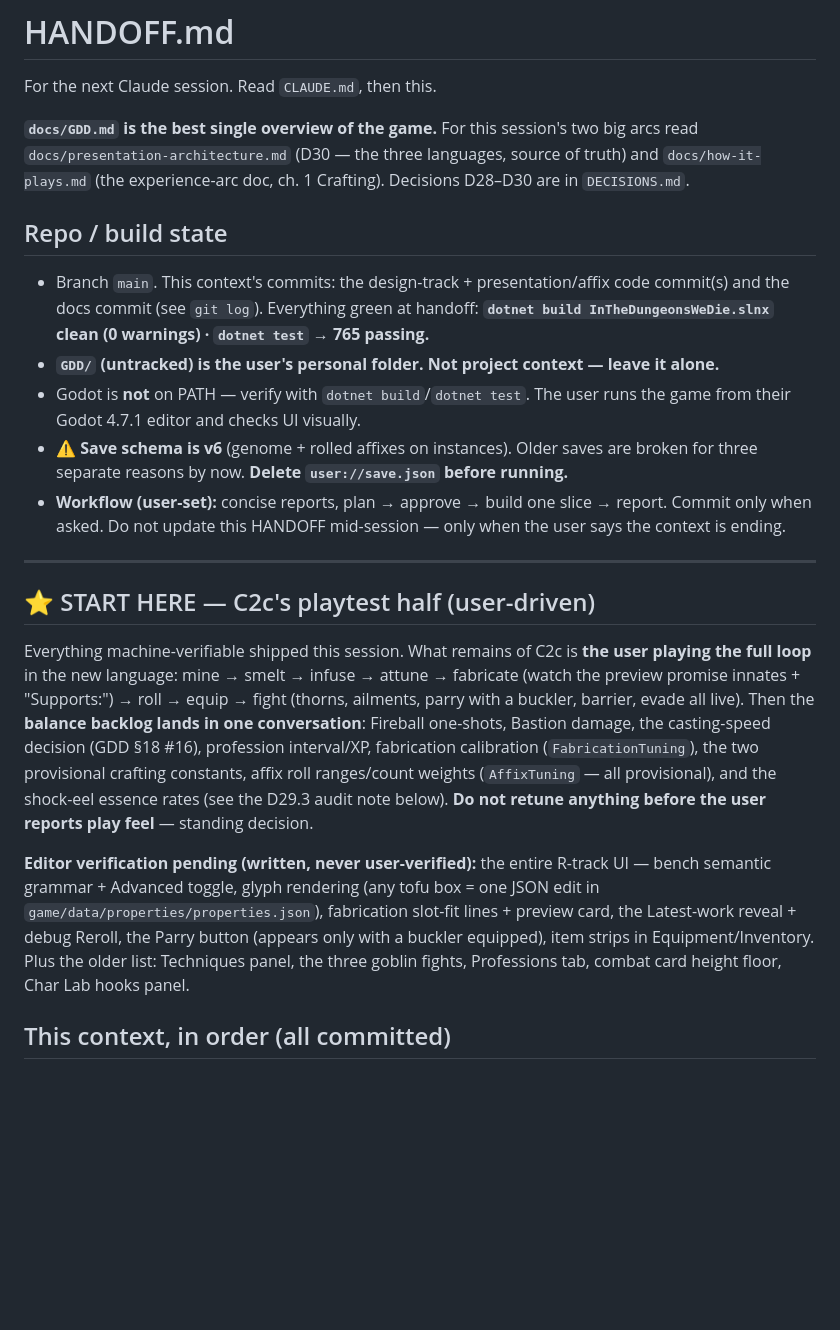
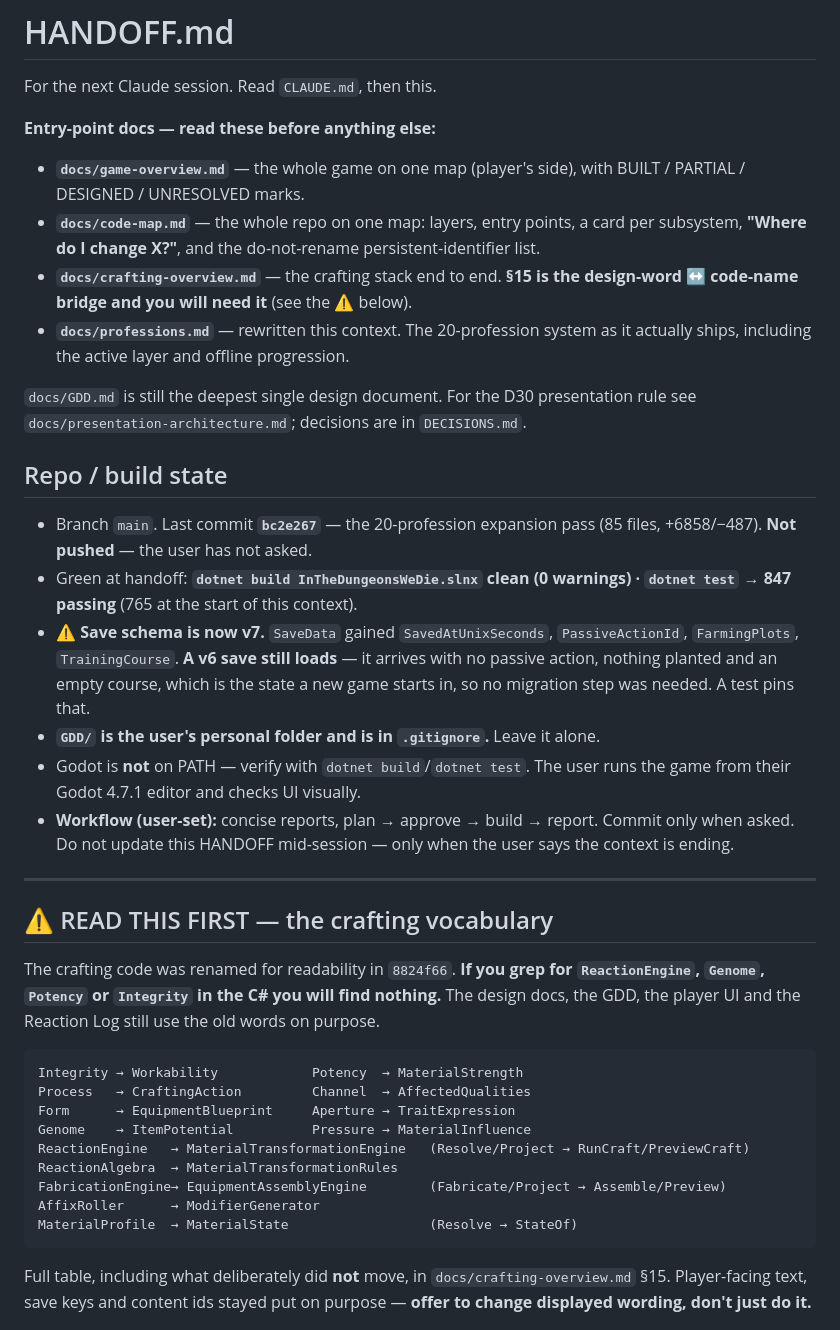
Before and after one commit to ForgottenTheory/In-The-Dungeons-We-Die, a Markdown page: HANDOFF.md, the part around one of its changes. Drawn GitHub-style; blank space fills up the shorter version.

````diff
--- a/HANDOFF.md
+++ b/HANDOFF.md
@@ -2,44 +2,55 @@
 
 For the next Claude session. Read `CLAUDE.md`, then this.
 
-**`docs/GDD.md` is the best single overview of the game.** For this session's two big arcs read
-`docs/presentation-architecture.md` (D30 — the three languages, source of truth) and
-`docs/how-it-plays.md` (the experience-arc doc, ch. 1 Crafting). Decisions D28–D30 are in
-`DECISIONS.md`.
+**Entry-point docs — read these before anything else:**
+- **`docs/game-overview.md`** — the whole game on one map (player's side), with
+  BUILT / PARTIAL / DESIGNED / UNRESOLVED marks.
+- **`docs/code-map.md`** — the whole repo on one map: layers, entry points, a card per
+  subsystem, **"Where do I change X?"**, and the do-not-rename persistent-identifier list.
+- **`docs/crafting-overview.md`** — the crafting stack end to end. **§15 is the
+  design-word ↔ code-name bridge and you will need it** (see the ⚠ below).
+- **`docs/professions.md`** — rewritten this context. The 20-profession system as it actually
+  ships, including the active layer and offline progression.
+
+`docs/GDD.md` is still the deepest single design document. For the D30 presentation rule see
+`docs/presentation-architecture.md`; decisions are in `DECISIONS.md`.
 
 ## Repo / build state
-- Branch `main`. This context's commits: the design-track + presentation/affix code commit(s)
-  and the docs commit (see `git log`). Everything green at handoff:
-  **`dotnet build InTheDungeonsWeDie.slnx` clean (0 warnings) · `dotnet test` → 765 passing.**
-- **`GDD/` (untracked) is the user's personal folder. Not project context — leave it alone.**
+- Branch `main`. Last commit **`bc2e267`** — the 20-profession expansion pass (85 files,
+  +6858/−487). **Not pushed** — the user has not asked.
+- Green at handoff: **`dotnet build InTheDungeonsWeDie.slnx` clean (0 warnings) ·
+  `dotnet test` → 847 passing** (765 at the start of this context).
+- ⚠ **Save schema is now v7.** `SaveData` gained `SavedAtUnixSeconds`, `PassiveActionId`,
+  `FarmingPlots`, `TrainingCourse`. **A v6 save still loads** — it arrives with no passive
+  action, nothing planted and an empty course, which is the state a new game starts in, so no
+  migration step was needed. A test pins that.
+- **`GDD/` is the user's personal folder and is in `.gitignore`.** Leave it alone.
 - Godot is **not** on PATH — verify with `dotnet build`/`dotnet test`. The user runs the game
   from their Godot 4.7.1 editor and checks UI visually.
-- ⚠ **Save schema is v6** (genome + rolled affixes on instances). Older saves are broken for
-  three separate reasons by now. **Delete `user://save.json` before running.**
-- **Workflow (user-set):** concise reports, plan → approve → build one slice → report. Commit
-  only when asked. Do not update this HANDOFF mid-session — only when the user says the
-  context is ending.
+- **Workflow (user-set):** concise reports, plan → approve → build → report. Commit only when
+  asked. Do not update this HANDOFF mid-session — only when the user says the context is ending.
 
 ---
 
-## ⭐ START HERE — C2c's playtest half (user-driven)
+## ⚠️ READ THIS FIRST — the crafting vocabulary
 
-Everything machine-verifiable shipped this session. What remains of C2c is **the user playing
-the full loop** in the new language: mine → smelt → infuse → attune → fabricate (watch the
-preview promise innates + "Supports:") → roll → equip → fight (thorns, ailments, parry with a
-buckler, barrier, evade all live). Then the **balance backlog lands in one conversation**:
-Fireball one-shots, Bastion damage, the casting-speed decision (GDD §18 #16), profession
-interval/XP, fabrication calibration (`FabricationTuning`), the two provisional crafting
-constants, affix roll ranges/count weights (`AffixTuning` — all provisional), and the
-shock-eel essence rates (see the D29.3 audit note below). **Do not retune anything before the
-user reports play feel** — standing decision.
+The crafting code was renamed for readability in `8824f66`. **If you grep for `ReactionEngine`,
+`Genome`, `Potency` or `Integrity` in the C# you will find nothing.** The design docs, the GDD,
+the player UI and the Reaction Log still use the old words on purpose.
 
-**Editor verification pending (written, never user-verified):** the entire R-track UI — bench
-semantic grammar + Advanced toggle, glyph rendering (any tofu box = one JSON edit in
-`game/data/properties/properties.json`), fabrication slot-fit lines + preview card, the
-Latest-work reveal + debug Reroll, the Parry button (appears only with a buckler equipped),
-item strips in Equipment/Inventory. Plus the older list: Techniques panel, the three goblin
-fights, Professions tab, combat card height floor, Char Lab hooks panel.
+```
+Integrity → Workability            Potency  → MaterialStrength
+Process   → CraftingAction         Channel  → AffectedQualities
+Form      → EquipmentBlueprint     Aperture → TraitExpression
+Genome    → ItemPotential          Pressure → MaterialInfluence
+ReactionEngine   → MaterialTransformationEngine   (Resolve/Project → RunCraft/PreviewCraft)
+ReactionAlgebra  → MaterialTransformationRules
+FabricationEngine→ EquipmentAssemblyEngine        (Fabricate/Project → Assemble/Preview)
+AffixRoller      → ModifierGenerator
+MaterialProfile  → MaterialState                  (Resolve → StateOf)
+```
 
-## This context, in order (all committed)
+Full table, including what deliberately did **not** move, in `docs/crafting-overview.md` §15.
+Player-facing text, save keys and content ids stayed put on purpose — **offer to change displayed
+wording, don't just do it.**
 
````
Also changed, not shown: other parts of HANDOFF.md (+140 -69 lines).
